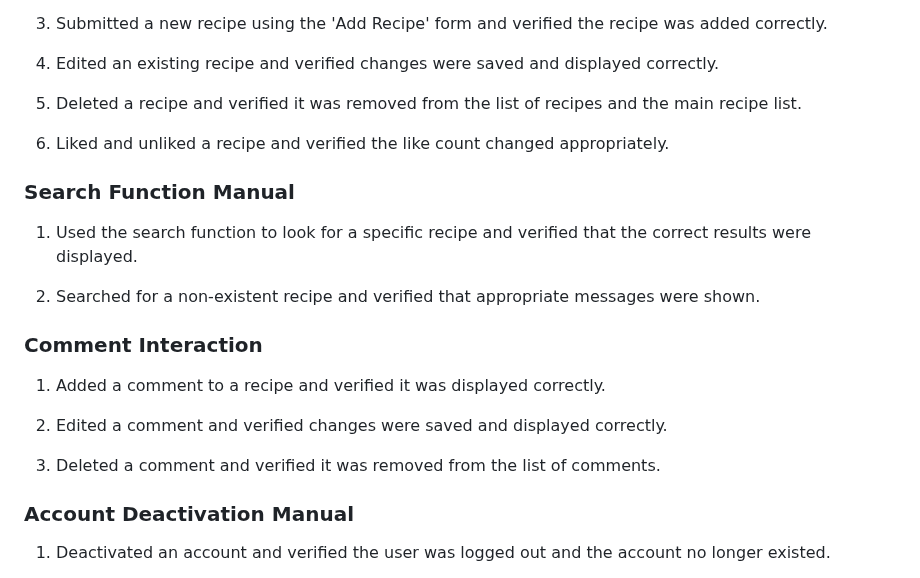
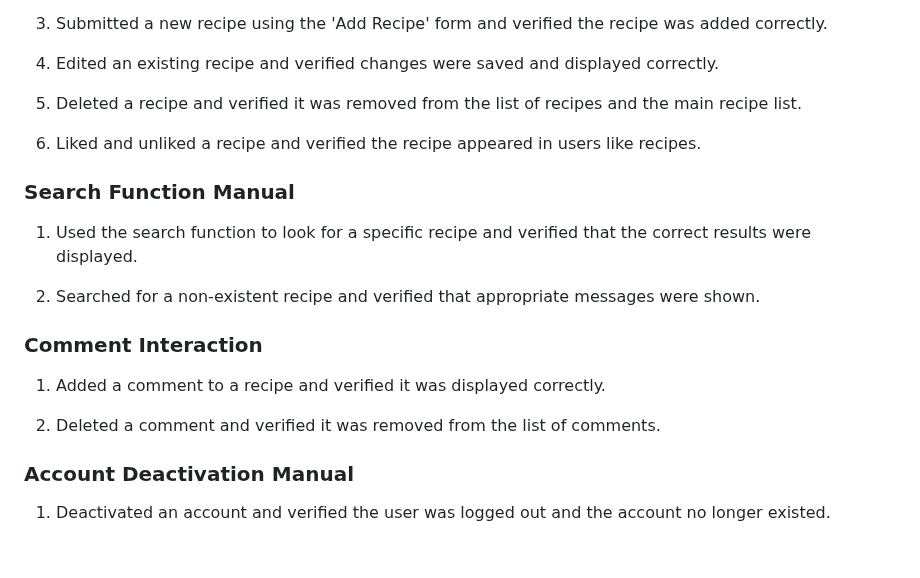
Before and after one commit to BWNC-code/share-the-plate, a Markdown page: TESTING.md, the part around the change. Drawn GitHub-style; blank space fills up the shorter version.

Commit message:
remove features not implemented

```diff
--- a/TESTING.md
+++ b/TESTING.md
@@ -92,7 +92,7 @@ Manual testing was also performed successfully for the following components:
 
 5. Deleted a recipe and verified it was removed from the list of recipes and the main recipe list.
 
-6. Liked and unliked a recipe and verified the like count changed appropriately.
+6. Liked and unliked a recipe and verified the recipe appeared in users like recipes.
 
 ### Search Function Manual
 
@@ -104,9 +104,7 @@ Manual testing was also performed successfully for the following components:
 
 1. Added a comment to a recipe and verified it was displayed correctly.
 
-2. Edited a comment and verified changes were saved and displayed correctly.
-
-3. Deleted a comment and verified it was removed from the list of comments.
+2. Deleted a comment and verified it was removed from the list of comments.
 
 ### Account Deactivation Manual
 
```
